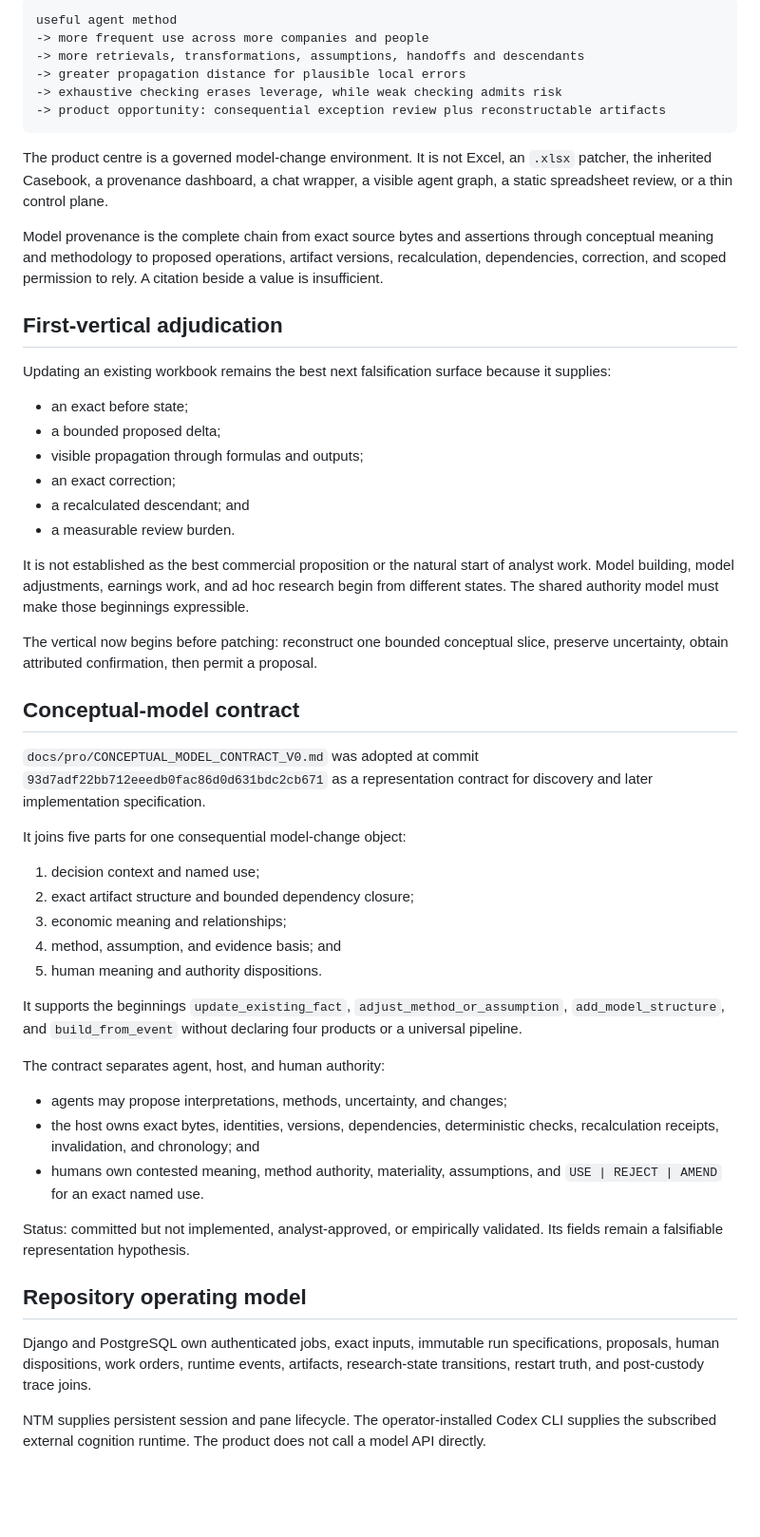
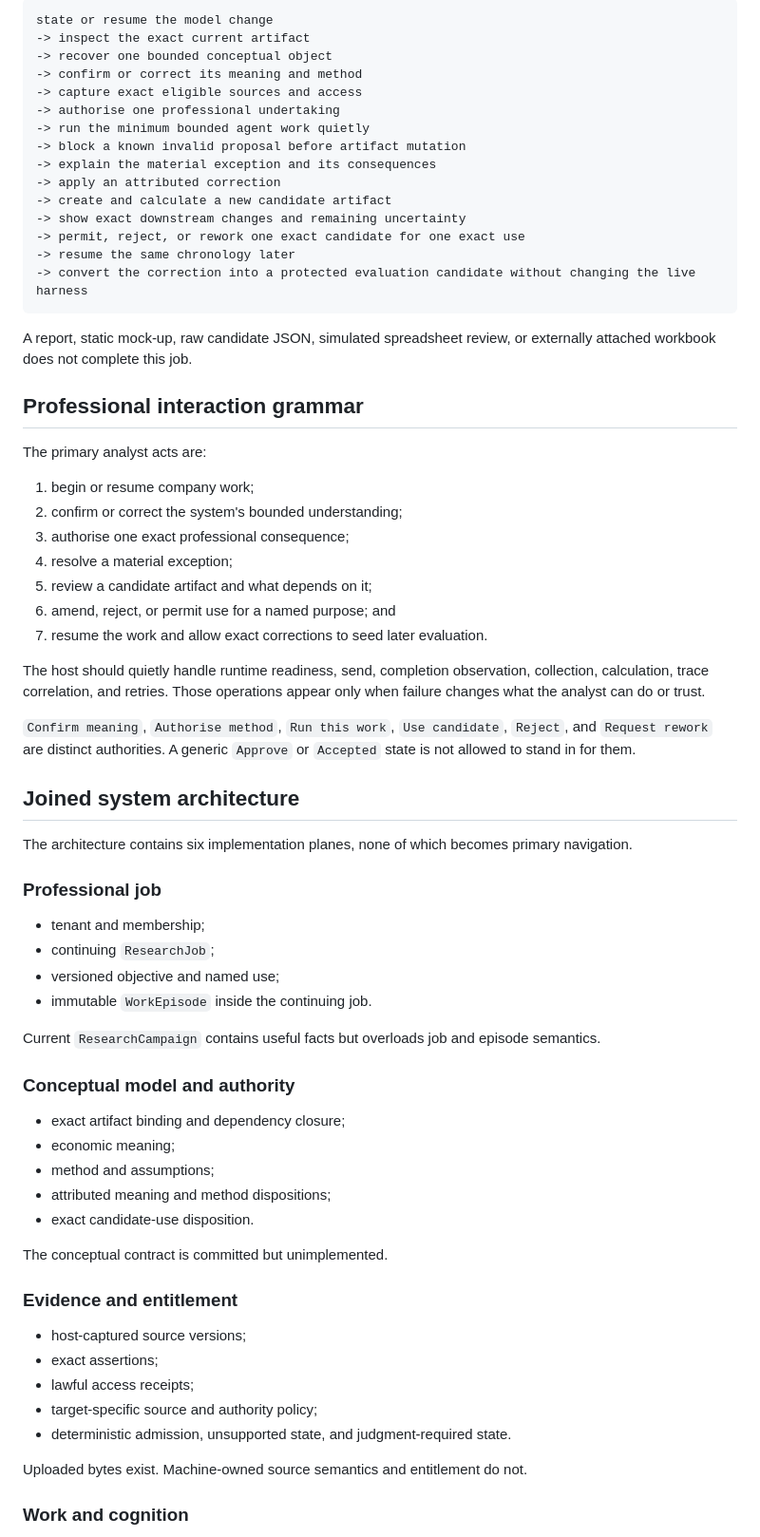
Before and after one commit to TJ4519/equities-research-cognition, a Markdown page: docs/pro/CURRENT_SEMANTIC_CHECKPOINT.md, the part around one of its changes. Shown at 95% size. Rendered like a GitHub page; blank space fills up the shorter version.

Commit message:
Refresh checkpoint for joined product system architecture

````diff
--- a/docs/pro/CURRENT_SEMANTIC_CHECKPOINT.md
+++ b/docs/pro/CURRENT_SEMANTIC_CHECKPOINT.md
@@ -45,57 +58,72 @@ The business logic is:
 
 ```text
-useful agent method
--> more frequent use across more companies and people
--> more retrievals, transformations, assumptions, handoffs and descendants
--> greater propagation distance for plausible local errors
--> exhaustive checking erases leverage, while weak checking admits risk
--> product opportunity: consequential exception review plus reconstructable artifacts
+state or resume the model change
+-> inspect the exact current artifact
+-> recover one bounded conceptual object
+-> confirm or correct its meaning and method
+-> capture exact eligible sources and access
+-> authorise one professional undertaking
+-> run the minimum bounded agent work quietly
+-> block a known invalid proposal before artifact mutation
+-> explain the material exception and its consequences
+-> apply an attributed correction
+-> create and calculate a new candidate artifact
+-> show exact downstream changes and remaining uncertainty
+-> permit, reject, or rework one exact candidate for one exact use
+-> resume the same chronology later
+-> convert the correction into a protected evaluation candidate without changing the live harness
 ```
 
-The product centre is a governed model-change environment. It is not Excel, an `.xlsx` patcher, the inherited Casebook, a provenance dashboard, a chat wrapper, a visible agent graph, a static spreadsheet review, or a thin control plane.
+A report, static mock-up, raw candidate JSON, simulated spreadsheet review, or externally attached workbook does not complete this job.
 
-Model provenance is the complete chain from exact source bytes and assertions through conceptual meaning and methodology to proposed operations, artifact versions, recalculation, dependencies, correction, and scoped permission to rely. A citation beside a value is insufficient.
+## Professional interaction grammar
 
-## First-vertical adjudication
+The primary analyst acts are:
 
-Updating an existing workbook remains the best next falsification surface because it supplies:
+1. begin or resume company work;
+2. confirm or correct the system's bounded understanding;
+3. authorise one exact professional consequence;
+4. resolve a material exception;
+5. review a candidate artifact and what depends on it;
+6. amend, reject, or permit use for a named purpose; and
+7. resume the work and allow exact corrections to seed later evaluation.
 
-- an exact before state;
-- a bounded proposed delta;
-- visible propagation through formulas and outputs;
-- an exact correction;
-- a recalculated descendant; and
-- a measurable review burden.
+The host should quietly handle runtime readiness, send, completion observation, collection, calculation, trace correlation, and retries. Those operations appear only when failure changes what the analyst can do or trust.
 
-It is not established as the best commercial proposition or the natural start of analyst work. Model building, model adjustments, earnings work, and ad hoc research begin from different states. The shared authority model must make those beginnings expressible.
+`Confirm meaning`, `Authorise method`, `Run this work`, `Use candidate`, `Reject`, and `Request rework` are distinct authorities. A generic `Approve` or `Accepted` state is not allowed to stand in for them.
 
-The vertical now begins before patching: reconstruct one bounded conceptual slice, preserve uncertainty, obtain attributed confirmation, then permit a proposal.
+## Joined system architecture
 
-## Conceptual-model contract
+The architecture contains six implementation planes, none of which becomes primary navigation.
 
-`docs/pro/CONCEPTUAL_MODEL_CONTRACT_V0.md` was adopted at commit `93d7adf22bb712eeedb0fac86d0d631bdc2cb671` as a representation contract for discovery and later implementation specification.
+### Professional job
 
-It joins five parts for one consequential model-change object:
+- tenant and membership;
+- continuing `ResearchJob`;
+- versioned objective and named use;
+- immutable `WorkEpisode` inside the continuing job.
 
-1. decision context and named use;
-2. exact artifact structure and bounded dependency closure;
-3. economic meaning and relationships;
-4. method, assumption, and evidence basis; and
-5. human meaning and authority dispositions.
+Current `ResearchCampaign` contains useful facts but overloads job and episode semantics.
 
-It supports the beginnings `update_existing_fact`, `adjust_method_or_assumption`, `add_model_structure`, and `build_from_event` without declaring four products or a universal pipeline.
+### Conceptual model and authority
 
-The contract separates agent, host, and human authority:
+- exact artifact binding and dependency closure;
+- economic meaning;
+- method and assumptions;
+- attributed meaning and method dispositions;
+- exact candidate-use disposition.
 
-- agents may propose interpretations, methods, uncertainty, and changes;
-- the host owns exact bytes, identities, versions, dependencies, deterministic checks, recalculation receipts, invalidation, and chronology; and
-- humans own contested meaning, method authority, materiality, assumptions, and `USE | REJECT | AMEND` for an exact named use.
+The conceptual contract is committed but unimplemented.
 
-Status: committed but not implemented, analyst-approved, or empirically validated. Its fields remain a falsifiable representation hypothesis.
+### Evidence and entitlement
 
-## Repository operating model
+- host-captured source versions;
+- exact assertions;
+- lawful access receipts;
+- target-specific source and authority policy;
+- deterministic admission, unsupported state, and judgment-required state.
 
-Django and PostgreSQL own authenticated jobs, exact inputs, immutable run specifications, proposals, human dispositions, work orders, runtime events, artifacts, research-state transitions, restart truth, and post-custody trace joins.
+Uploaded bytes exist. Machine-owned source semantics and entitlement do not.
 
-NTM supplies persistent session and pane lifecycle. The operator-installed Codex CLI supplies the subscribed external cognition runtime. The product does not call a model API directly.
+### Work and cognition
 
````
Also changed, not shown: other parts of docs/pro/CURRENT_SEMANTIC_CHECKPOINT.md (+212 -135 lines).
